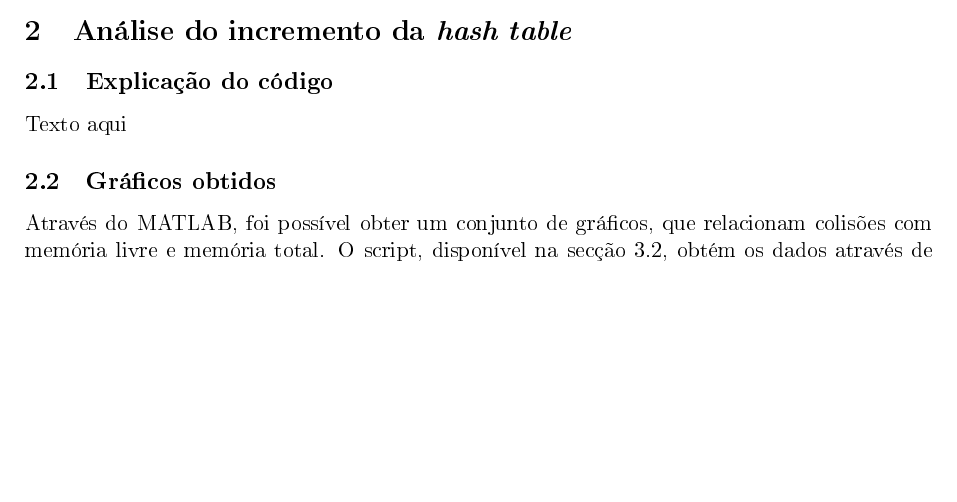
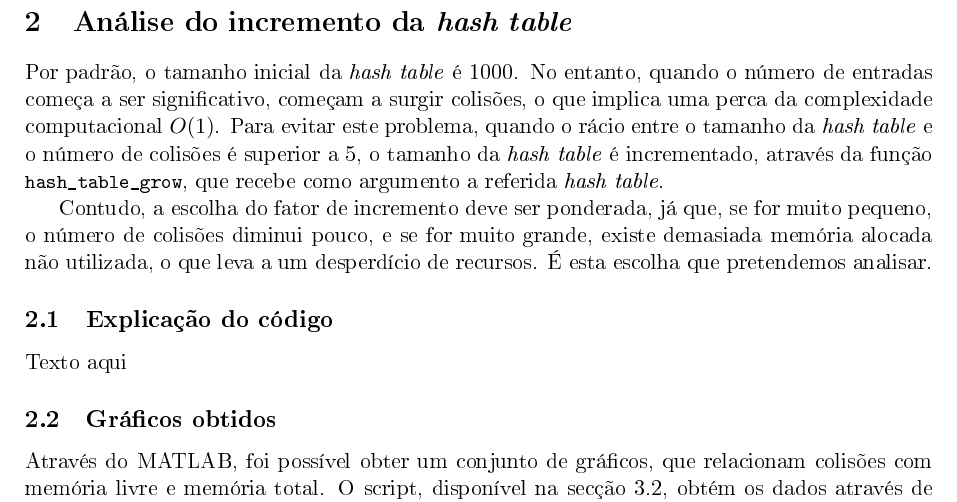
Before and after one commit to jtcat/word_ladder, a LaTeX document (doc/relatorio.tex): part of page 3 of 6 before the commit and part of page 4 of 7 after it, cut so that both start at the same text, the shorter picture padded with empty space. The pictures show the PDF file doc/relatorio.pdf that the author committed with the source.

Commit message:
Add initial text to "Análise do incremento da hash table"

```diff
--- a/doc/relatorio.tex
+++ b/doc/relatorio.tex
@@ -95,7 +95,12 @@
 \section{Introdução}
 Texto aqui
 
+\pagebreak
 \section{Análise do incremento da \foreign{hash table}}
+Por padrão, o tamanho inicial da \foreign{hash table} é 1000. No entanto, quando o número de entradas começa a ser significativo, começam a surgir colisões, o que implica uma perca da complexidade computacional \begin{math}O(1)\end{math}. Para evitar este problema, quando o rácio entre o tamanho da \foreign{hash table} e o número de colisões é superior a 5, o tamanho da \foreign{hash table} é incrementado, através da função \lstinline|hash_table_grow|, que recebe como argumento a referida \foreign{hash table}.
+
+Contudo, a escolha do fator de incremento deve ser ponderada, já que, se for muito pequeno, o número de colisões diminui pouco, e se for muito grande, existe demasiada memória alocada não utilizada, o que leva a um desperdício de recursos. É esta escolha que pretendemos analisar.
+
 \subsection{Explicação do código}
 Texto aqui
 
```
Also changed, not shown: doc/relatorio.pdf, doc/relatorio.tex (2 more changed lines), 2 other files.
